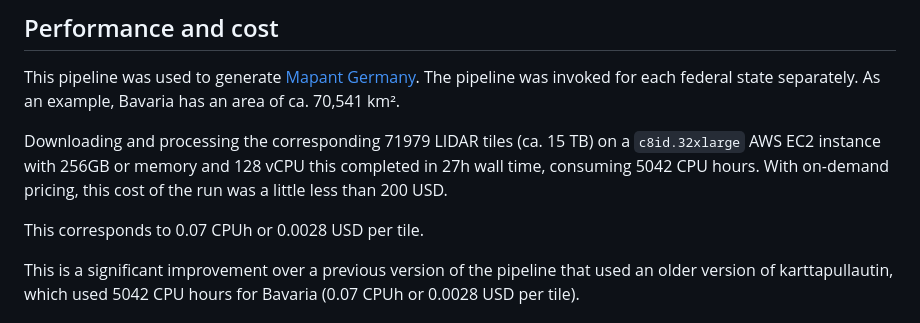
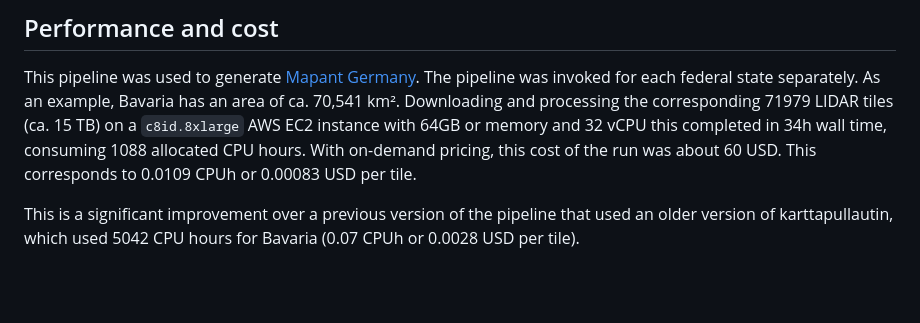
Before and after one commit to grst/mapant-nf, a Markdown page: README.md, the part around the change. Drawn GitHub-style; blank space fills up the shorter version.

```diff
--- a/README.md
+++ b/README.md
@@ -82,17 +82,11 @@ schema](./nextflow_schema.json) of this pipeline.
 This pipeline was used to generate [Mapant
 Germany](https://github.com/grst/mapant-germany). The pipeline was invoked for
 each federal state separately. As an example, Bavaria has an area of ca. 70,541
-km².
-
-<!-- TODO -->
-Downloading and processing the corresponding 71979 LIDAR tiles (ca. 15 TB) on a
-`c8id.32xlarge` AWS EC2 instance with 256GB or memory and 128 vCPU this
-completed in 27h wall time, consuming 5042 CPU hours. With on-demand pricing,
-this cost of the run was a little less than 200 USD.
-
-This corresponds to 0.07 CPUh or 0.0028 USD per tile.
-
-<!-- end TODO -->
+km². Downloading and processing the corresponding 71979 LIDAR tiles (ca. 15 TB)
+on a `c8id.8xlarge` AWS EC2 instance with 64GB or memory and 32 vCPU this
+completed in 34h wall time, consuming 1088 allocated CPU hours. With on-demand
+pricing, this cost of the run was about 60 USD. This corresponds to 0.0109 CPUh
+or 0.00083 USD per tile.
 
 This is a significant improvement over a previous version of the pipeline that
 used an older version of karttapullautin, which used 5042 CPU hours for Bavaria
```
